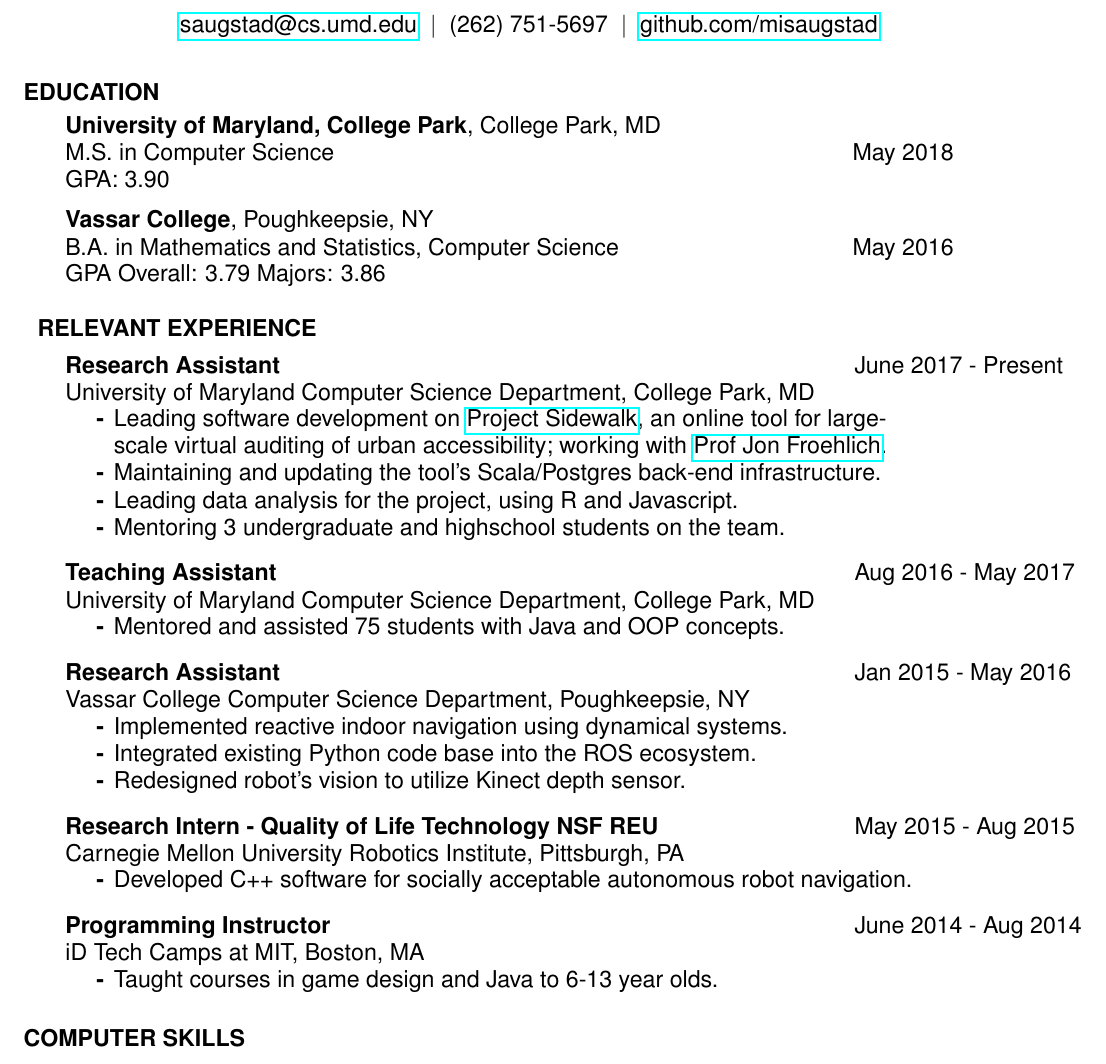
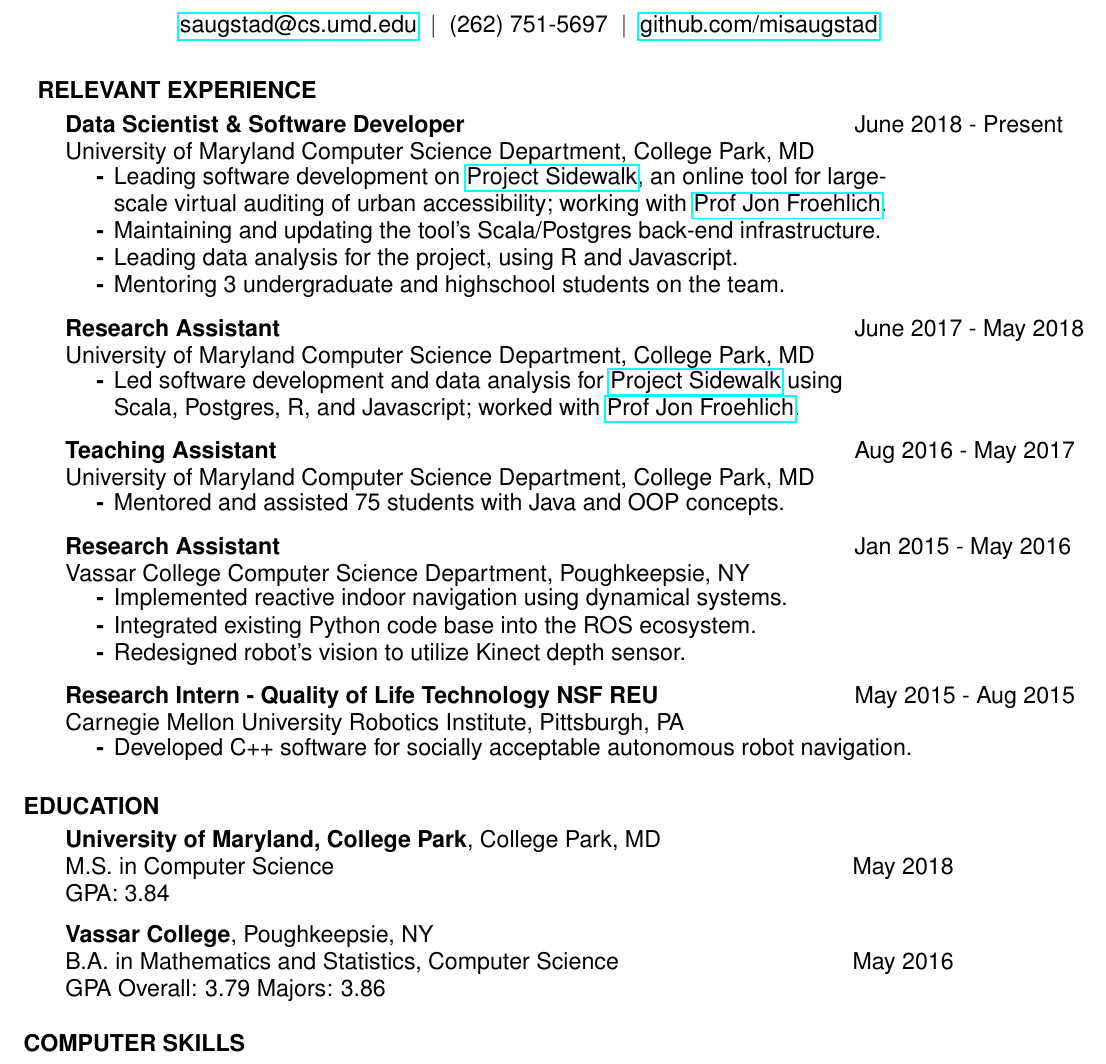
Before and after one commit to misaugstad/Resume, a LaTeX CV (MichaelSaugstadResume.tex): part of the page, cut so that both start at the same text. Compiled offline with pdfLaTeX.

Commit message:
first update after finishing masters

```diff
--- a/MichaelSaugstadResume.tex
+++ b/MichaelSaugstadResume.tex
@@ -30,34 +30,12 @@
   \end{center}
 
   \vspace{-2pt}
-  \section{\hspace{0.2in}EDUCATION}
-    \vspace{3pt} % UMaryland PhD
-    {\bf University of Maryland, College Park}, College Park, MD\\
-    \begin{minipage}{5.6in}
-      M.S. in Computer Science
-    \end{minipage}
-    \begin{minipage}{2in}
-      May 2018
-    \end{minipage}
-    GPA: 3.90
-
-    \vspace{-5pt} % Vassar College Undergrad
-    {\bf Vassar College}, Poughkeepsie, NY\\
-    \begin{minipage}{5.6in}
-      B.A. in Mathematics and Statistics, Computer Science
-    \end{minipage}
-    \begin{minipage}{2in}
-      May 2016
-    \end{minipage}
-    GPA Overall: 3.79  Majors: 3.86
-
-  \vspace{-1pt}
   \section{\hspace{0.3in}RELEVANT EXPERIENCE}
     \vspace{-3pt}
     \begin{tabbing}
       \hspace{5.65in}\=  \kill % sets right column  location
-      {\bf Research Assistant}
-      \>June 2017 - Present\\
+      {\bf Data Scientist \& Software Developer}
+      \>June 2018 - Present\\
       University of Maryland Computer Science Department, College Park, MD\\
     \end{tabbing}
     \vspace{-24pt}      % suppress blank line after tabbing
@@ -70,6 +48,22 @@
       \item Maintaining and updating the tool's Scala/Postgres back-end infrastructure.
       \item Leading data analysis for the project, using R and Javascript.
       \item Mentoring 3 undergraduate and highschool students on the team.
+    \end{list}
+
+    \vspace{-12pt}
+    \begin{tabbing}
+      \hspace{5.65in}\=  \kill % sets right column  location
+      {\bf Research Assistant}
+      \>June 2017 - May 2018\\
+      University of Maryland Computer Science Department, College Park, MD\\
+    \end{tabbing}
+    \vspace{-24pt}      % suppress blank line after tabbing
+    \begin{list}{\bf{-}}{}
+      \setlength{\itemsep}{-2pt}
+      \item Led software development and data analysis for
+            \href{http://sidewalk.umiacs.umd.edu/}{Project Sidewalk} using\\
+            Scala, Postgres, R, and Javascript; worked with
+            \href{http://www.cs.umd.edu/~jonf/}{Prof Jon Froehlich}.
     \end{list}
 
     \vspace{-12pt}
@@ -113,18 +107,27 @@
       \item Developed C++ software for socially acceptable autonomous robot navigation.
     \end{list}
 
-    \vspace{-12pt}
-    \begin{tabbing}
-      \hspace{5.65in}\=  \kill % sets right column  location
-      {\bf Programming Instructor}
-      \>June 2014 - Aug 2014\\
-      iD Tech Camps at MIT, Boston, MA\\
-    \end{tabbing}
-    \vspace{-24pt}      % suppress blank line after tabbing
-    \begin{list}{\bf{-}}{}
-      \setlength{\itemsep}{-2pt}
-      \item Taught courses in game design and Java to 6-13 year olds.
-    \end{list}
+  \vspace{-1pt}
+  \section{\hspace{0.2in}EDUCATION}
+    \vspace{3pt} % UMaryland PhD
+    {\bf University of Maryland, College Park}, College Park, MD\\
+    \begin{minipage}{5.6in}
+      M.S. in Computer Science
+    \end{minipage}
+    \begin{minipage}{2in}
+      May 2018
+    \end{minipage}
+    GPA: 3.84
+
+    \vspace{-5pt} % Vassar College Undergrad
+    {\bf Vassar College}, Poughkeepsie, NY\\
+    \begin{minipage}{5.6in}
+      B.A. in Mathematics and Statistics, Computer Science
+    \end{minipage}
+    \begin{minipage}{2in}
+      May 2016
+    \end{minipage}
+    GPA Overall: 3.79  Majors: 3.86
 
   \vspace{-1pt}
   \section{\hspace{0.2in}COMPUTER SKILLS}
```
Also changed, not shown: MichaelSaugstadResume.pdf.
